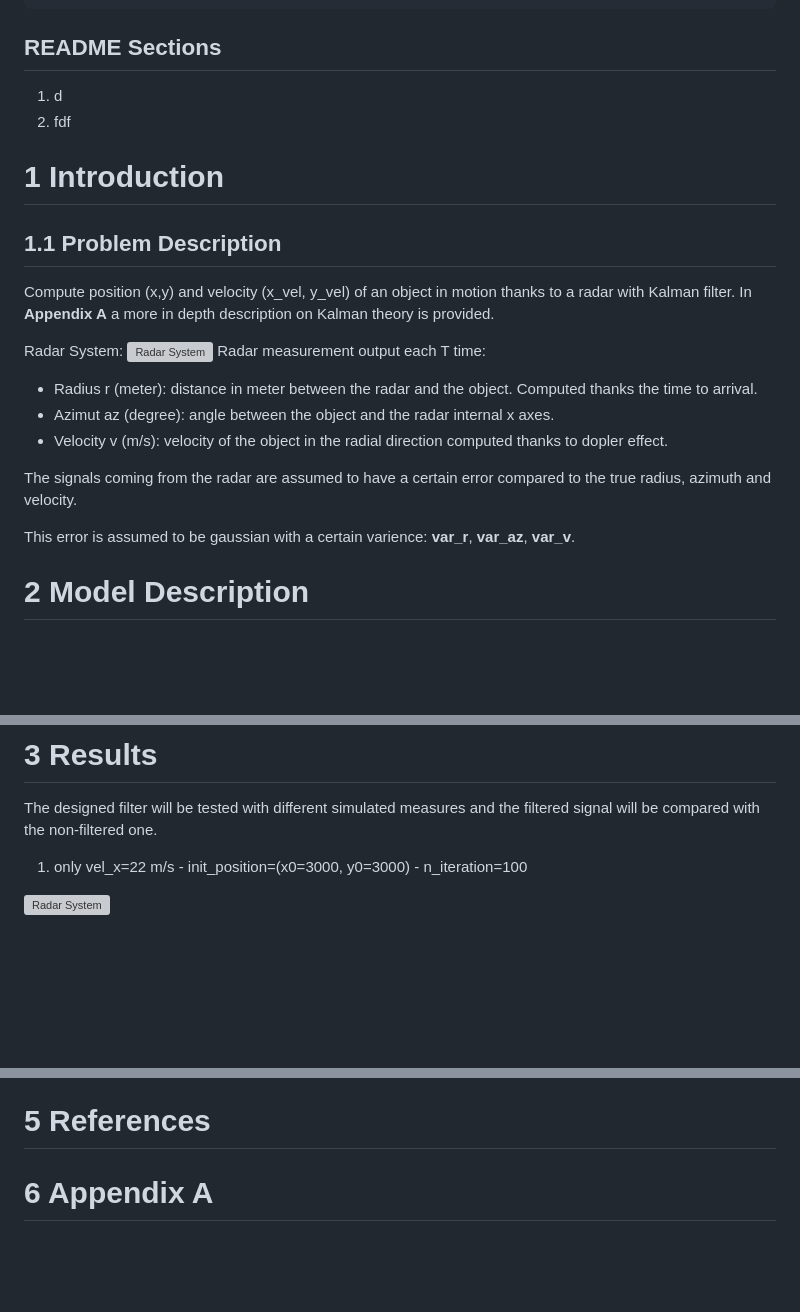
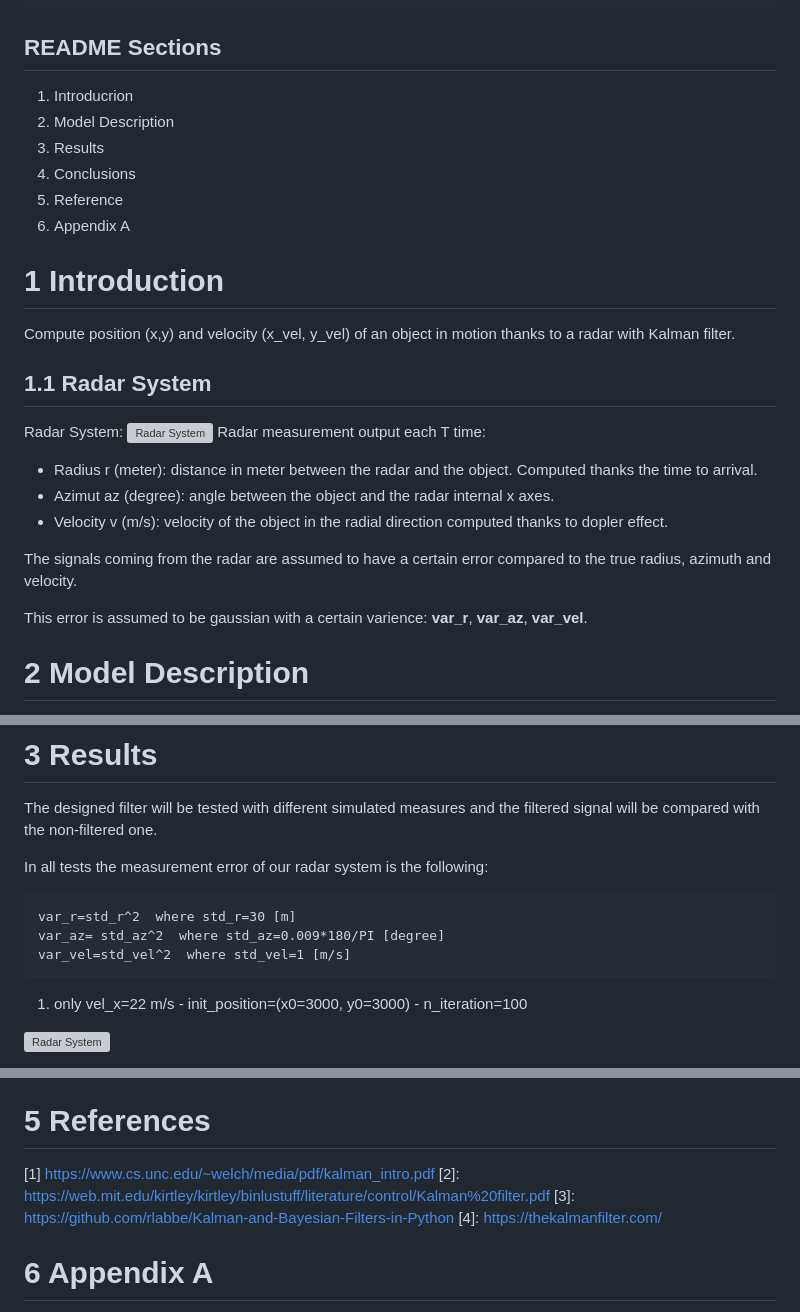
Before and after one commit to sarranetor/ex3, a Markdown page: cpp/kalman/README.md, 3 parts joined by grey strips. Drawn GitHub-style; blank space fills up the shorter version; grey boxes are pictures that could not be loaded.

Commit message:
Add README conclusions and ref 2

```diff
--- a/cpp/kalman/README.md
+++ b/cpp/kalman/README.md
@@ -6,15 +6,18 @@ Eigen library is used for Matrix operations, it is a code dependency. Eigen is a
     jhdsjssdskdhskjdh
 
 ## README Sections
-1. d
-2. fdf
+1. Introducrion
+2. Model Description
+3. Results
+4. Conclusions
+5. Reference
+6. Appendix A
 
 # 1 Introduction
 
+Compute position (x,y) and velocity (x_vel, y_vel) of an object in motion thanks to a radar with Kalman filter.
 
-
-## 1.1 Problem Description
-Compute position (x,y) and velocity (x_vel, y_vel) of an object in motion thanks to a radar with Kalman filter. In **Appendix A** a more in depth description on Kalman theory is provided.
+## 1.1 Radar System
 
 Radar System:
 ![Radar System](/cpp/kalman/figs/fig1.png)
@@ -25,7 +28,7 @@ Radar measurement output each T time:
 
 The signals coming from the radar are assumed to have a certain error compared to the true radius, azimuth and velocity.
 
-This error is assumed to be gaussian with a certain varience: **var_r**,  **var_az**,  **var_v**.
+This error is assumed to be gaussian with a certain varience: **var_r**,  **var_az**,  **var_vel**.
 
 # 2 Model Description
 
@@ -105,6 +108,12 @@ Where **Q** is the process error covariance matrix. It provides and indication o
 
 The designed filter will be tested with different simulated measures and the filtered signal will be compared with the non-filtered one.
 
+In all tests the measurement error of our radar system is the following:
+
+    var_r=std_r^2  where std_r=30 [m]
+    var_az= std_az^2  where std_az=0.009*180/PI [degree]
+    var_vel=std_vel^2  where std_vel=1 [m/s]
+
 1. only vel_x=22 m/s - init_position=(x0=3000, y0=3000) - n_iteration=100
 
 ![Radar System](/cpp/kalman/figs/onlyvelx_xy_100p.png)
@@ -150,6 +159,11 @@ The observation model law was non linear, which made necessary the usage of the
 
 # 5 References
 
+[1] https://www.cs.unc.edu/~welch/media/pdf/kalman_intro.pdf
+[2]: https://web.mit.edu/kirtley/kirtley/binlustuff/literature/control/Kalman%20filter.pdf
+[3]: https://github.com/rlabbe/Kalman-and-Bayesian-Filters-in-Python
+[4]: https://thekalmanfilter.com/
+
 # 6 Appendix A
 
 TODO
```
